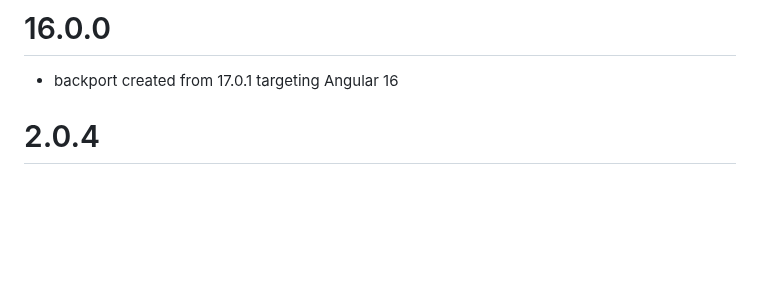
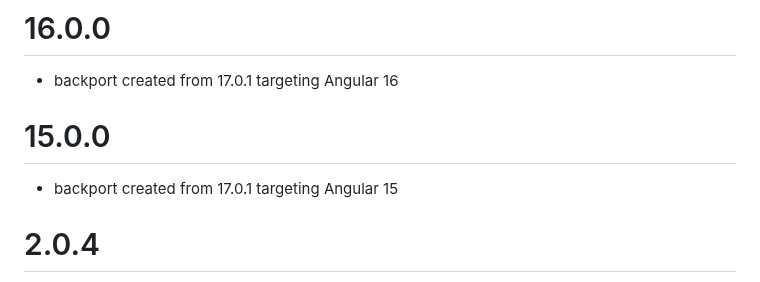
Before and after one commit to angular-slider/ngx-slider, a Markdown page: CHANGELOG.md, the part around the change. Rendered like a GitHub page; blank space fills up the shorter version.

Commit message:
Add mention of v15 backport

```diff
--- a/CHANGELOG.md
+++ b/CHANGELOG.md
@@ -10,6 +10,9 @@
 
 # 16.0.0
  * backport created from 17.0.1 targeting Angular 16
+
+# 15.0.0
+ * backport created from 17.0.1 targeting Angular 15
 
 # 2.0.4
  * apply changes only when options object really changes
```
